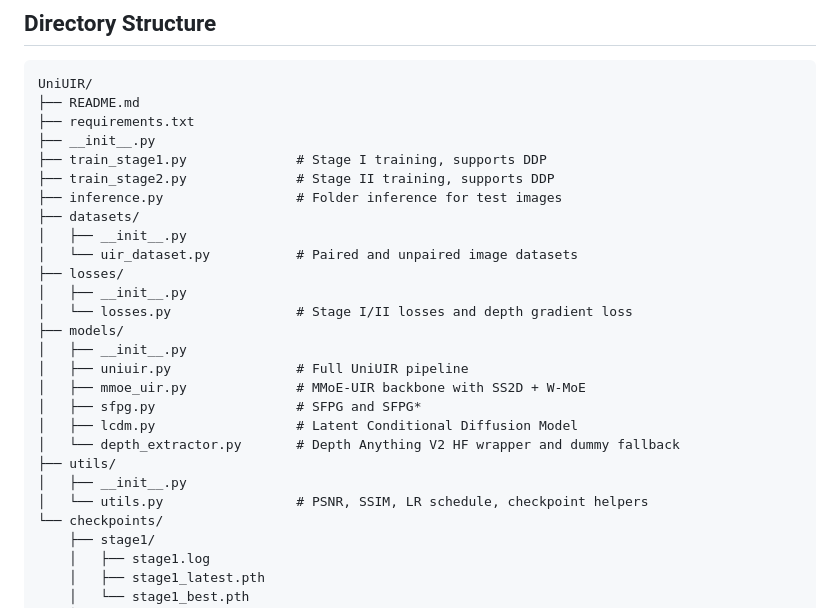
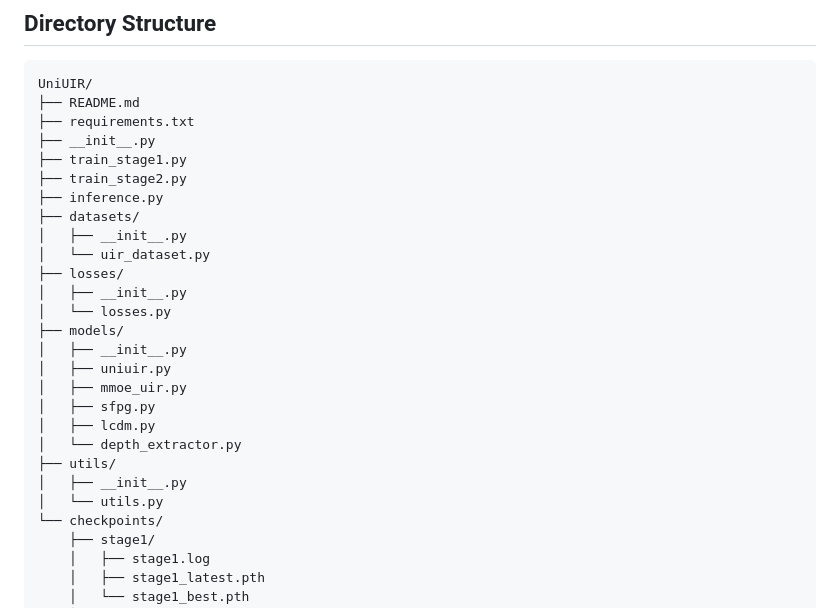
Before and after one commit to House-yuyu/UniUIR, a Markdown page: README.md, the part around the change. Drawn GitHub-style.

```diff
--- a/README.md
+++ b/README.md
@@ -57,25 +57,25 @@ UniUIR/
 ├── README.md
 ├── requirements.txt
 ├── __init__.py
-├── train_stage1.py              # Stage I training, supports DDP
-├── train_stage2.py              # Stage II training, supports DDP
-├── inference.py                 # Folder inference for test images
+├── train_stage1.py
+├── train_stage2.py
+├── inference.py
 ├── datasets/
 │   ├── __init__.py
-│   └── uir_dataset.py           # Paired and unpaired image datasets
+│   └── uir_dataset.py
 ├── losses/
 │   ├── __init__.py
-│   └── losses.py                # Stage I/II losses and depth gradient loss
+│   └── losses.py
 ├── models/
 │   ├── __init__.py
-│   ├── uniuir.py                # Full UniUIR pipeline
-│   ├── mmoe_uir.py              # MMoE-UIR backbone with SS2D + W-MoE
-│   ├── sfpg.py                  # SFPG and SFPG*
-│   ├── lcdm.py                  # Latent Conditional Diffusion Model
-│   └── depth_extractor.py       # Depth Anything V2 HF wrapper and dummy fallback
+│   ├── uniuir.py
+│   ├── mmoe_uir.py
+│   ├── sfpg.py
+│   ├── lcdm.py
+│   └── depth_extractor.py
 ├── utils/
 │   ├── __init__.py
-│   └── utils.py                 # PSNR, SSIM, LR schedule, checkpoint helpers
+│   └── utils.py
 └── checkpoints/
     ├── stage1/
     │   ├── stage1.log
```
